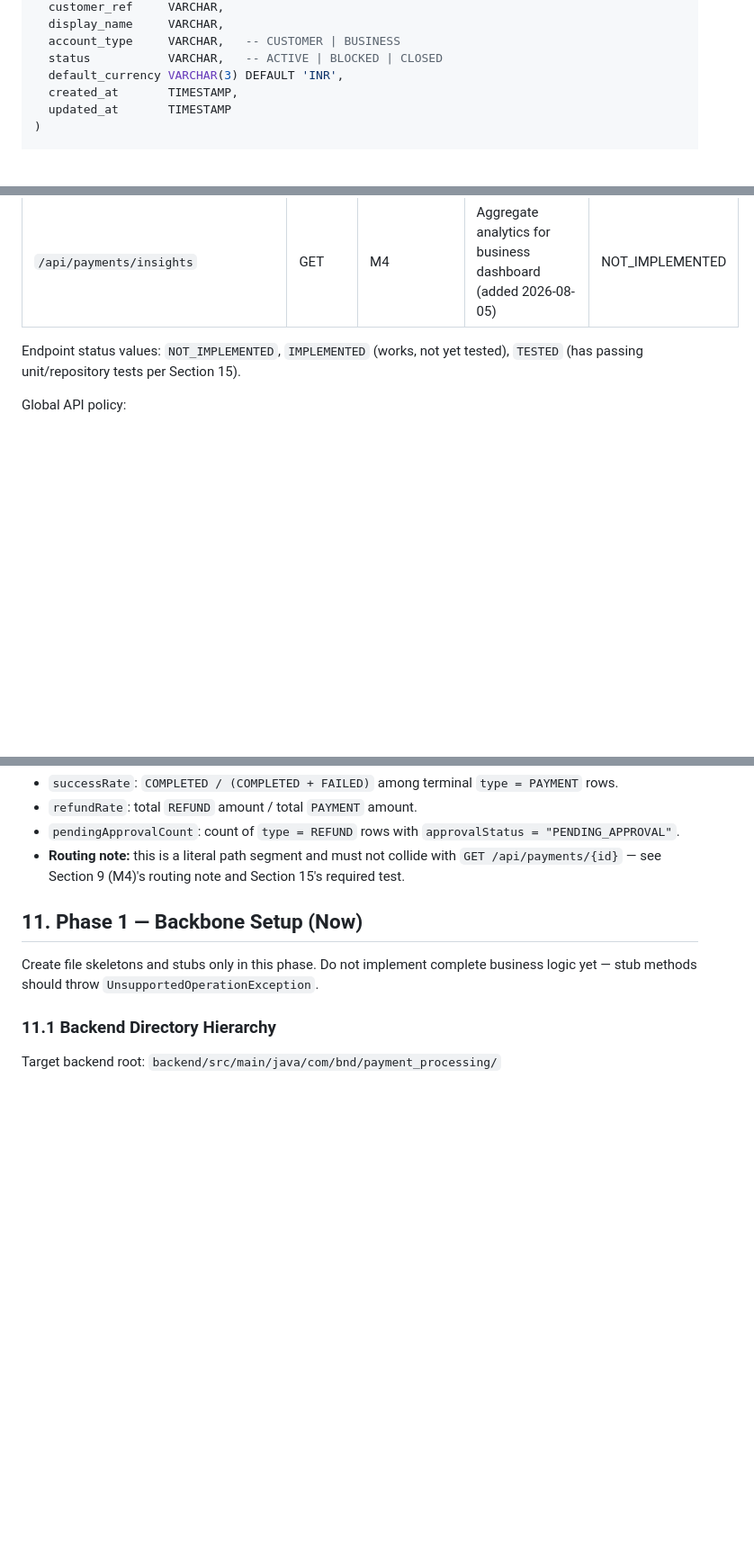
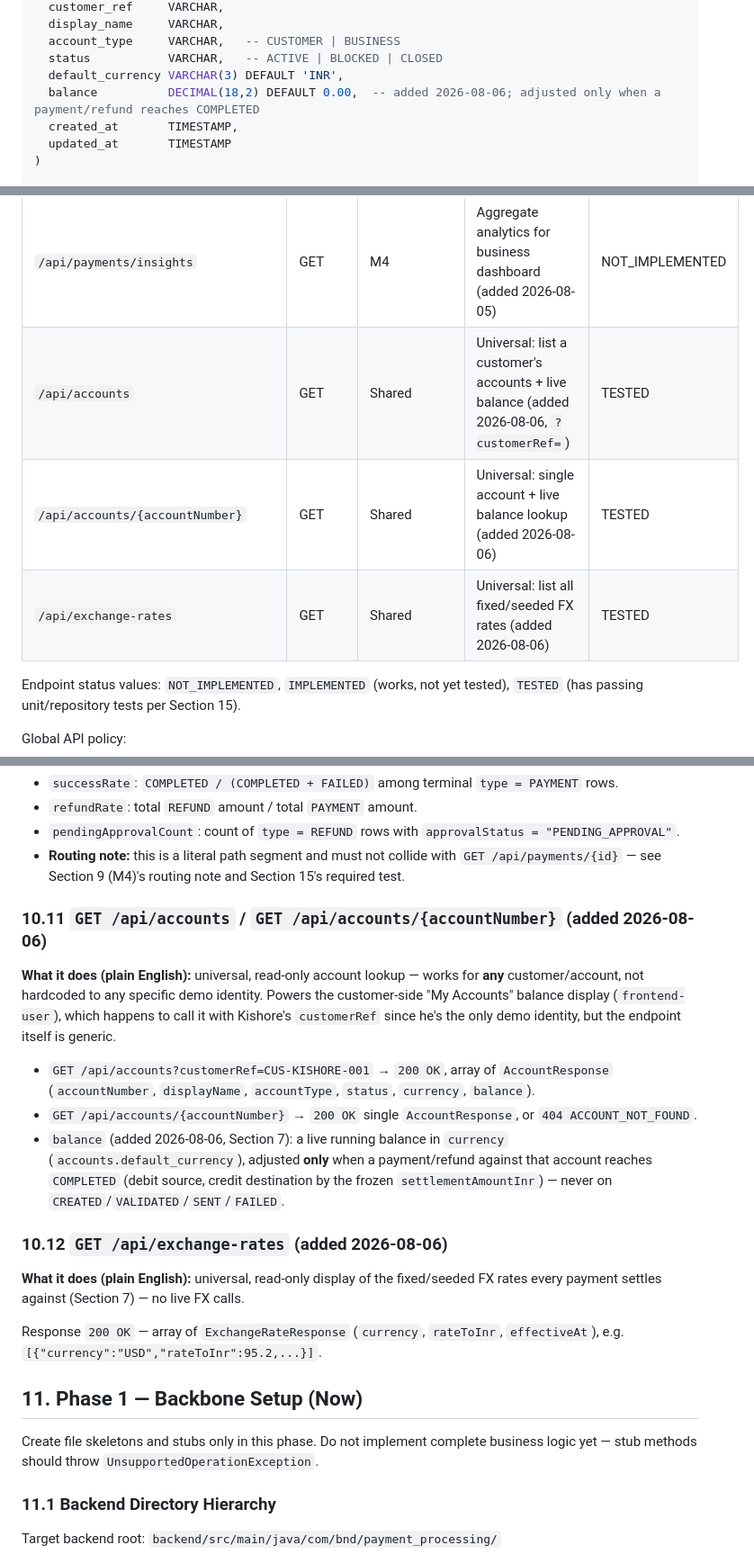
Before and after one commit to Neueda-Learning/109_10_Brand_New_Day, a Markdown page: spec.md, 3 parts joined by grey strips. Shown at 90% size. Rendered like a GitHub page; blank space fills up the shorter version.

Commit message:
docs(spec): document balance ledger effect + universal accounts/exchange-rates APIs (Sections 7, 10.11, 10.12, 18)

```diff
--- a/spec.md
+++ b/spec.md
@@ -167,6 +167,7 @@ accounts (
   account_type     VARCHAR,   -- CUSTOMER | BUSINESS
   status           VARCHAR,   -- ACTIVE | BLOCKED | CLOSED
   default_currency VARCHAR(3) DEFAULT 'INR',
+  balance          DECIMAL(18,2) DEFAULT 0.00,  -- added 2026-08-06; adjusted only when a payment/refund reaches COMPLETED
   created_at       TIMESTAMP,
   updated_at       TIMESTAMP
 )
@@ -746,6 +747,9 @@ tested, independent of the rest of its module.
 | `/api/payments/{id}/refund/approve` | POST | M3 | Approve a pending refund (added 2026-08-05) | NOT_IMPLEMENTED |
 | `/api/payments/{id}/refund/reject` | POST | M3 | Reject a pending refund (added 2026-08-05) | NOT_IMPLEMENTED |
 | `/api/payments/insights` | GET | M4 | Aggregate analytics for business dashboard (added 2026-08-05) | NOT_IMPLEMENTED |
+| `/api/accounts` | GET | Shared | Universal: list a customer's accounts + live balance (added 2026-08-06, `?customerRef=`) | TESTED |
+| `/api/accounts/{accountNumber}` | GET | Shared | Universal: single account + live balance lookup (added 2026-08-06) | TESTED |
+| `/api/exchange-rates` | GET | Shared | Universal: list all fixed/seeded FX rates (added 2026-08-06) | TESTED |
 
 Endpoint status values: `NOT_IMPLEMENTED`, `IMPLEMENTED` (works, not yet tested),
 `TESTED` (has passing unit/repository tests per Section 15).
@@ -1047,6 +1051,31 @@ Response `200 OK` — `PaymentInsightsResponse`:
 - **Routing note:** this is a literal path segment and must not collide with
   `GET /api/payments/{id}` — see Section 9 (M4)'s routing note and Section 15's required
   test.
+
+### 10.11 `GET /api/accounts` / `GET /api/accounts/{accountNumber}` (added 2026-08-06)
+
+**What it does (plain English):** universal, read-only account lookup — works for
+**any** customer/account, not hardcoded to any specific demo identity. Powers the
+customer-side "My Accounts" balance display (`frontend-user`), which happens to call it
+with Kishore's `customerRef` since he's the only demo identity, but the endpoint itself
+is generic.
+
+- `GET /api/accounts?customerRef=CUS-KISHORE-001` → `200 OK`, array of `AccountResponse`
+  (`accountNumber`, `displayName`, `accountType`, `status`, `currency`, `balance`).
+- `GET /api/accounts/{accountNumber}` → `200 OK` single `AccountResponse`, or `404
+  ACCOUNT_NOT_FOUND`.
+- `balance` (added 2026-08-06, Section 7): a live running balance in `currency`
+  (`accounts.default_currency`), adjusted **only** when a payment/refund against that
+  account reaches `COMPLETED` (debit source, credit destination by the frozen
+  `settlementAmountInr`) — never on `CREATED`/`VALIDATED`/`SENT`/`FAILED`.
+
+### 10.12 `GET /api/exchange-rates` (added 2026-08-06)
+
+**What it does (plain English):** universal, read-only display of the fixed/seeded FX
+rates every payment settles against (Section 7) — no live FX calls.
+
+Response `200 OK` — array of `ExchangeRateResponse` (`currency`, `rateToInr`,
+`effectiveAt`), e.g. `[{"currency":"USD","rateToInr":95.2,...}]`.
 
 ## 11. Phase 1 — Backbone Setup (Now)
 
```
Also changed, not shown: other parts of spec.md (+1 -0 lines).
